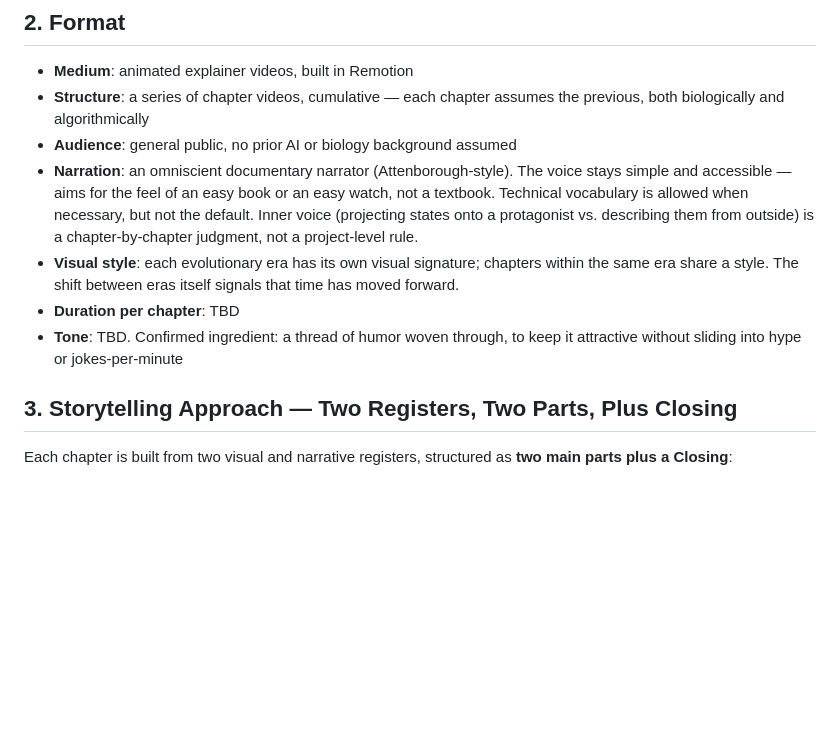
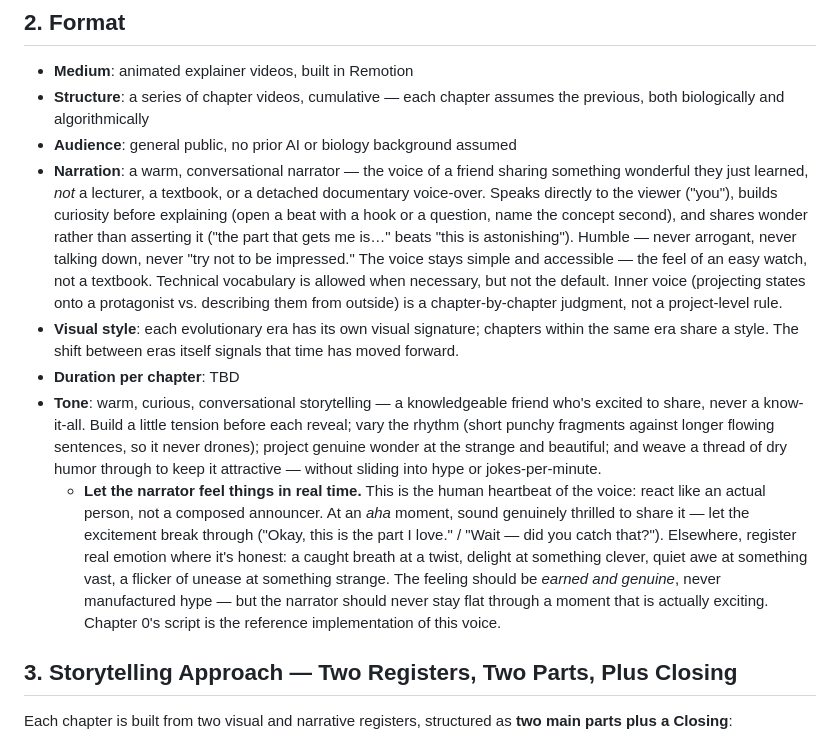
Before and after one commit to zhou-dong/alchemist-ai, a Markdown page: scripts/series_bible.md, the part around the change. Rendered like a GitHub page; blank space fills up the shorter version.

```diff
--- a/scripts/series_bible.md
+++ b/scripts/series_bible.md
@@ -19,10 +19,11 @@ The narrative frame is inspired by Max Bennett's *A Brief History of Intelligenc
 - **Medium**: animated explainer videos, built in Remotion
 - **Structure**: a series of chapter videos, cumulative — each chapter assumes the previous, both biologically and algorithmically
 - **Audience**: general public, no prior AI or biology background assumed
-- **Narration**: an omniscient documentary narrator (Attenborough-style). The voice stays simple and accessible — aims for the feel of an easy book or an easy watch, not a textbook. Technical vocabulary is allowed when necessary, but not the default. Inner voice (projecting states onto a protagonist vs. describing them from outside) is a chapter-by-chapter judgment, not a project-level rule.
+- **Narration**: a warm, conversational narrator — the voice of a friend sharing something wonderful they just learned, *not* a lecturer, a textbook, or a detached documentary voice-over. Speaks directly to the viewer ("you"), builds curiosity before explaining (open a beat with a hook or a question, name the concept second), and shares wonder rather than asserting it ("the part that gets me is…" beats "this is astonishing"). Humble — never arrogant, never talking down, never "try not to be impressed." The voice stays simple and accessible — the feel of an easy watch, not a textbook. Technical vocabulary is allowed when necessary, but not the default. Inner voice (projecting states onto a protagonist vs. describing them from outside) is a chapter-by-chapter judgment, not a project-level rule.
 - **Visual style**: each evolutionary era has its own visual signature; chapters within the same era share a style. The shift between eras itself signals that time has moved forward.
 - **Duration per chapter**: TBD
-- **Tone**: TBD. Confirmed ingredient: a thread of humor woven through, to keep it attractive without sliding into hype or jokes-per-minute
+- **Tone**: warm, curious, conversational storytelling — a knowledgeable friend who's excited to share, never a know-it-all. Build a little tension before each reveal; vary the rhythm (short punchy fragments against longer flowing sentences, so it never drones); project genuine wonder at the strange and beautiful; and weave a thread of dry humor through to keep it attractive — without sliding into hype or jokes-per-minute.
+  - **Let the narrator feel things in real time.** This is the human heartbeat of the voice: react like an actual person, not a composed announcer. At an *aha* moment, sound genuinely thrilled to share it — let the excitement break through ("Okay, this is the part I love." / "Wait — did you catch that?"). Elsewhere, register real emotion where it's honest: a caught breath at a twist, delight at something clever, quiet awe at something vast, a flicker of unease at something strange. The feeling should be *earned and genuine*, never manufactured hype — but the narrator should never stay flat through a moment that is actually exciting. Chapter 0's script is the reference implementation of this voice.
 
 ## 3. Storytelling Approach — Two Registers, Two Parts, Plus Closing
 
```
